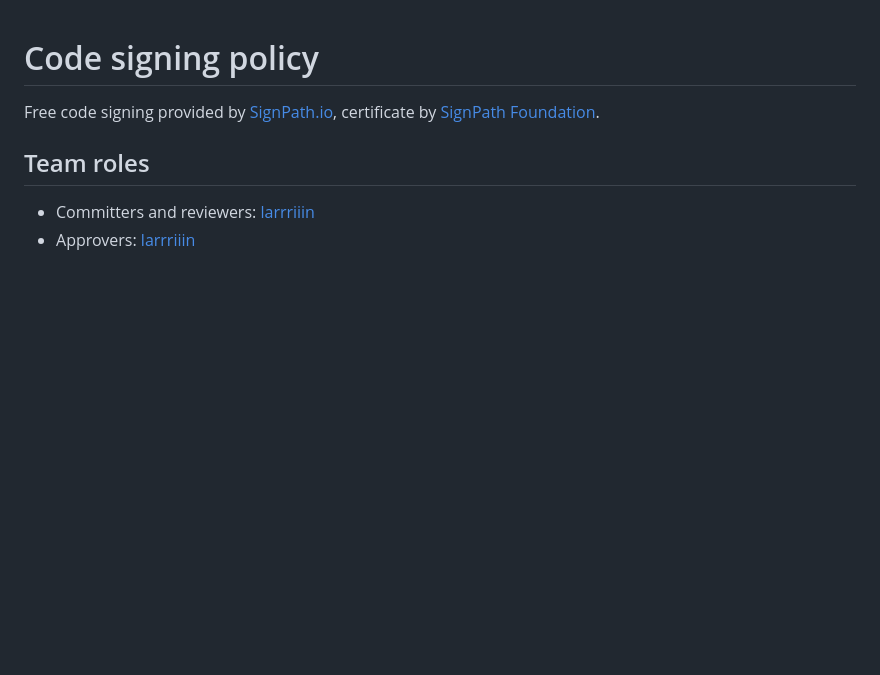
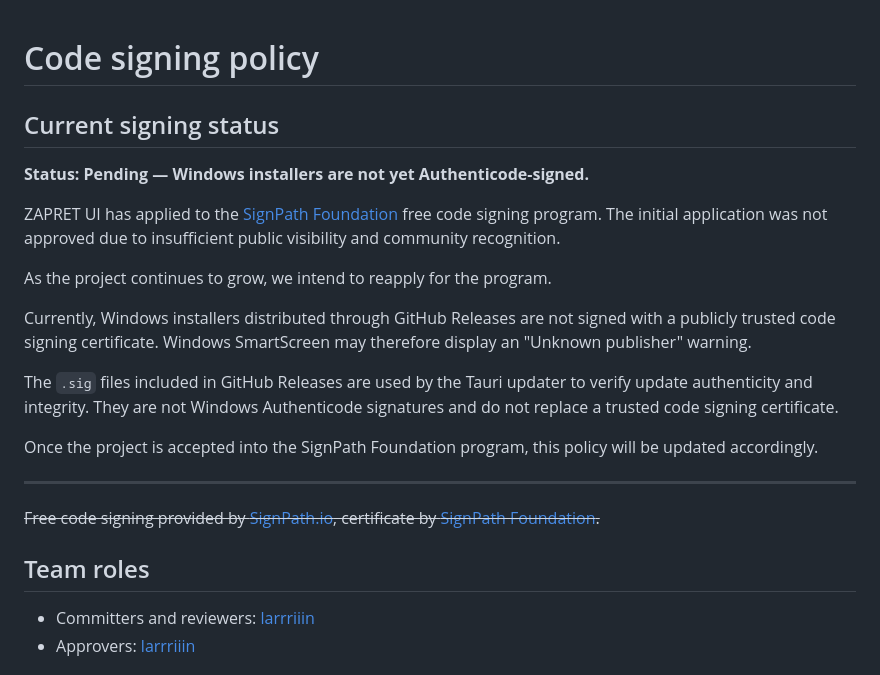
Before and after one commit to larrriiin/zapret-ui, a Markdown page: CODE_SIGNING.md, the part around the change. GitHub-like rendering; blank space fills up the shorter version.

```diff
--- a/CODE_SIGNING.md
+++ b/CODE_SIGNING.md
@@ -1,6 +1,22 @@
 # Code signing policy
 
-Free code signing provided by [SignPath.io](https://signpath.io/), certificate by [SignPath Foundation](https://signpath.org/).
+## Current signing status
+
+**Status: Pending — Windows installers are not yet Authenticode-signed.**
+
+ZAPRET UI has applied to the [SignPath Foundation](https://signpath.org/) free code signing program. The initial application was not approved due to insufficient public visibility and community recognition.
+
+As the project continues to grow, we intend to reapply for the program.
+
+Currently, Windows installers distributed through GitHub Releases are not signed with a publicly trusted code signing certificate. Windows SmartScreen may therefore display an "Unknown publisher" warning.
+
+The `.sig` files included in GitHub Releases are used by the Tauri updater to verify update authenticity and integrity. They are not Windows Authenticode signatures and do not replace a trusted code signing certificate.
+
+Once the project is accepted into the SignPath Foundation program, this policy will be updated accordingly.
+
+---
+
+~~Free code signing provided by [SignPath.io](https://signpath.io/), certificate by [SignPath Foundation](https://signpath.org/).~~
 
 ## Team roles
 
```
